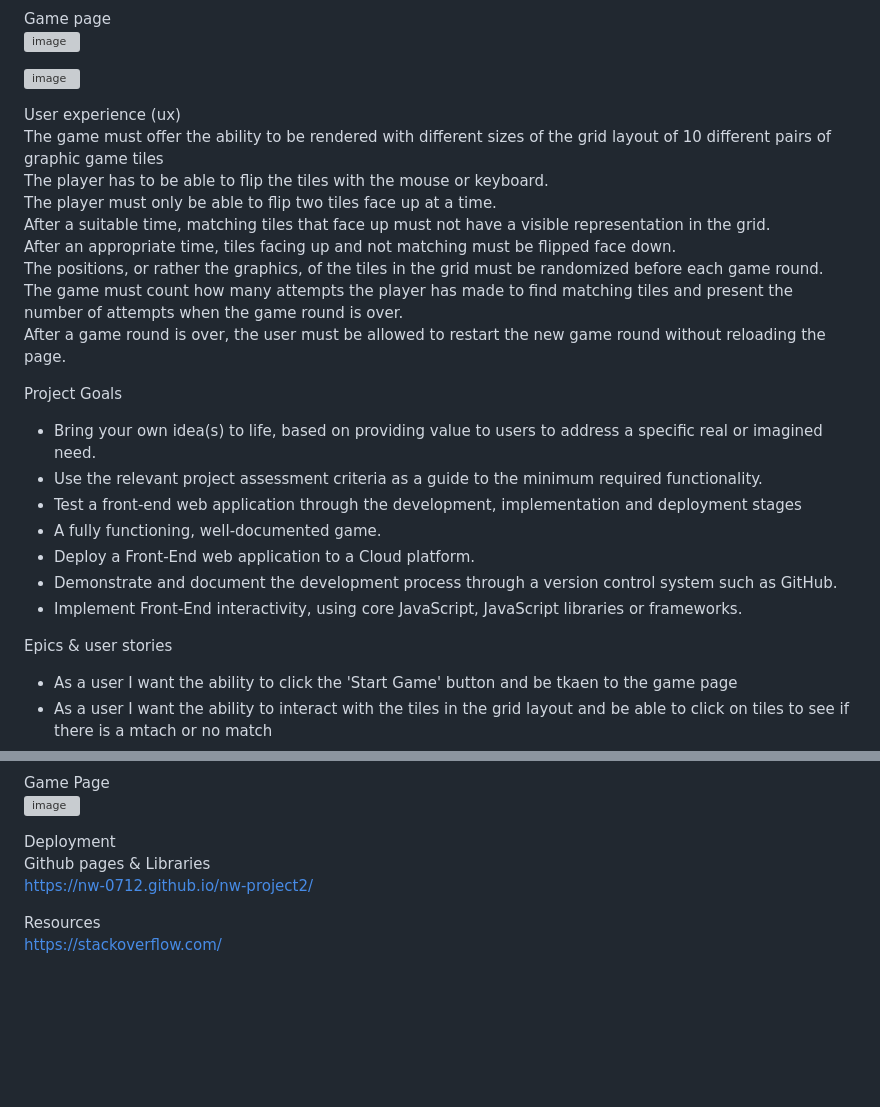
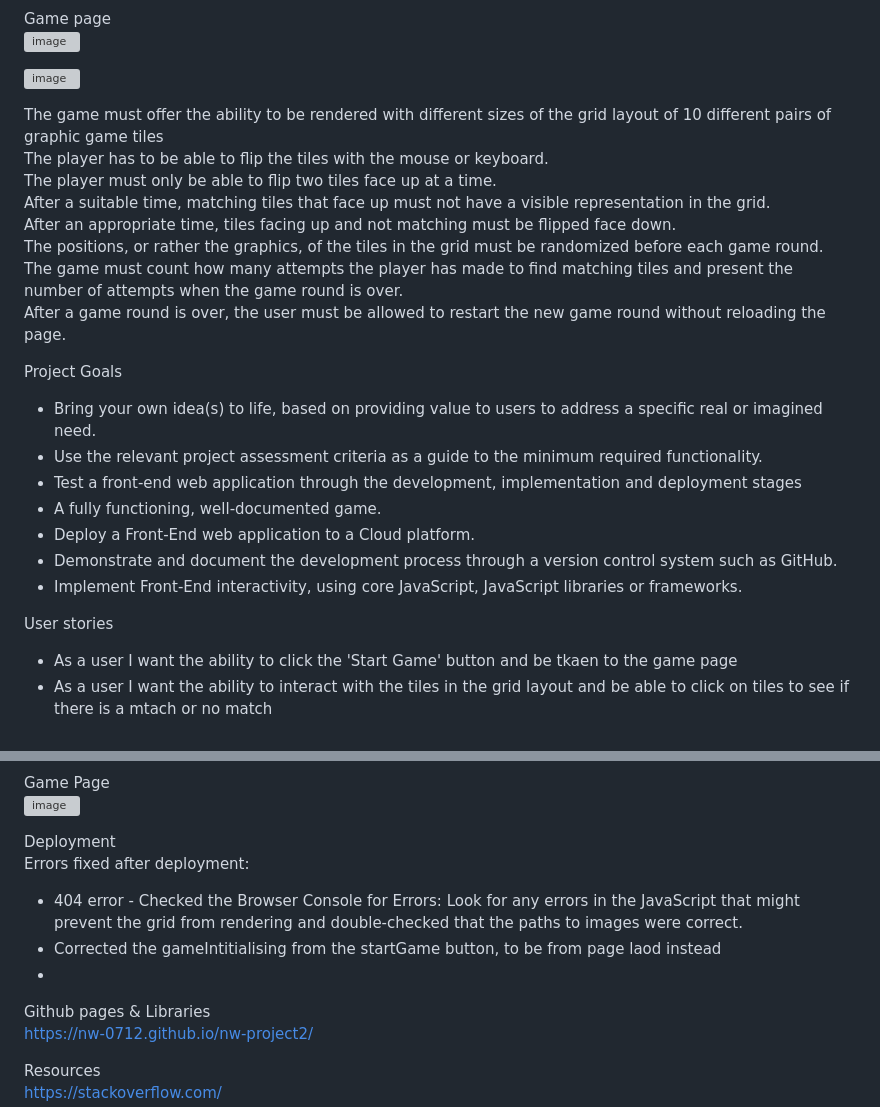
Before and after one commit to nw-0712/nw-project2, a Markdown page: README.md, 2 parts joined by grey strips. GitHub-like rendering; blank space fills up the shorter version; grey boxes are pictures that could not be loaded.

```diff
--- a/README.md
+++ b/README.md
@@ -54,7 +63,6 @@ Game page<br/>
 ![image](https://github.com/user-attachments/assets/3ce84aa5-5b67-4091-963f-a8e2edbb10a0)
 
 
-User experience (ux)<br/>
 The game must offer the ability to be rendered with different sizes of the grid layout of 10 different pairs of graphic game tiles<br/>
 The player has to be able to flip the tiles with the mouse or keyboard.<br/>
 The player must only be able to flip two tiles face up at a time.<br/>
@@ -63,7 +71,6 @@ After an appropriate time, tiles facing up and not matching must be flipped face
 The positions, or rather the graphics, of the tiles in the grid must be randomized before each game round.<br/>
 The game must count how many attempts the player has made to find matching tiles and present the number of attempts when the game round is over.<br/>
 After a game round is over, the user must be allowed to restart the new game round without reloading the page.
-
 
 
 Project Goals
@@ -76,7 +83,7 @@ Project Goals
 * Implement Front-End interactivity, using core JavaScript, JavaScript libraries or frameworks.<br/>
 
 
-Epics & user stories<br/>
+User stories<br/>
 * As a user I want the ability to click the 'Start Game' button and be tkaen to the game page<br/>
 * As a user I want the ability to interact with the tiles in the grid layout and be able to click on tiles to see if there is a mtach or no match<br/>
 * As a user I want the ability to to see how many moves I have left in the game<br/>
@@ -174,6 +201,14 @@ Game Page<br/>
 
 
 Deployment<br/>
+Errors fixed after deployment:<br/>
+* 404 error - Checked the Browser Console for Errors: Look for any errors in the JavaScript that might prevent the grid from rendering and double-checked that the paths to images were correct.<br/>
+* Corrected the gameIntitialising from the startGame button, to be from page laod instead<br/>
+*
+
+
+
+
 Github pages & Libraries<br/>
 https://nw-0712.github.io/nw-project2/
 
```
Also changed, not shown: other parts of README.md (+34 -5 lines).
